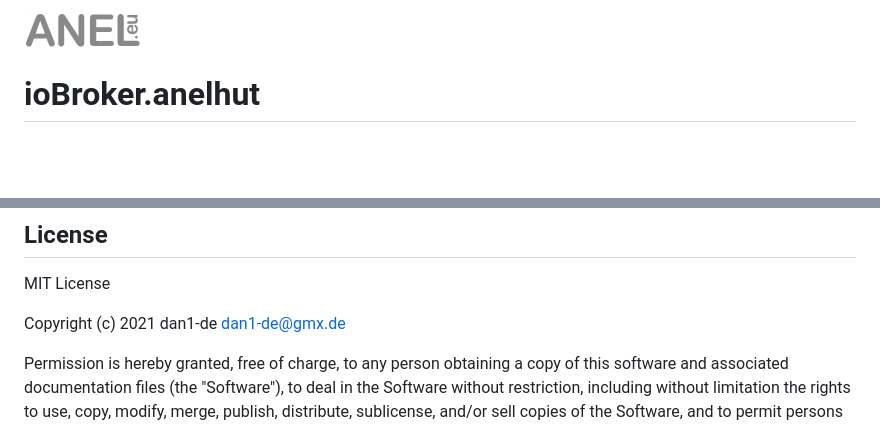
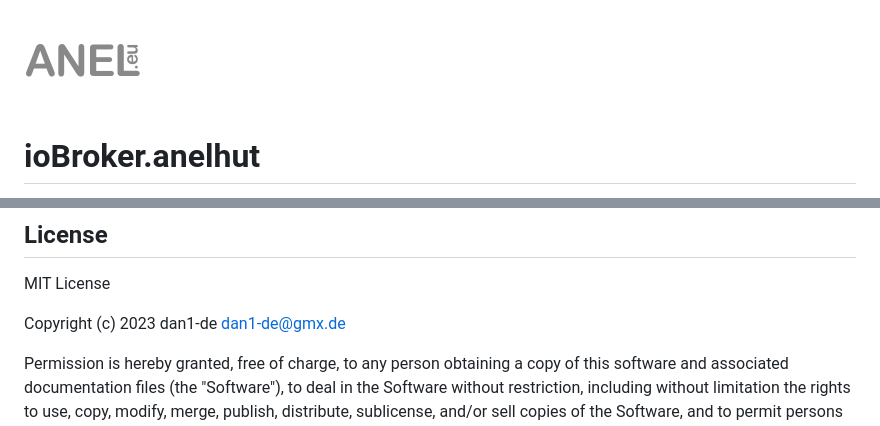
Before and after one commit to dan1-de/ioBroker.anelhut, a Markdown page: README.md, 2 parts joined by grey strips. Drawn GitHub-style; pictures changed too: admin/anelhut.png; blank space fills up the shorter version.

Commit message:
Fixes for stable repo integration:
[E140] width and height of logo are not equal
[E801] No repository about text found
[E802] No topics found in the repository
[E605] No actual year found in copyright.
[E701] No actual year found in LICENSE.

```diff
--- a/README.md
+++ b/README.md
@@ -123,7 +123,7 @@ Please use the latest firmeware (4.2). You can download it from https://de.anel.
 
 MIT License
 
-Copyright (c) 2021 dan1-de <dan1-de@gmx.de>
+Copyright (c) 2023 dan1-de dan1-de@gmx.de
 
 Permission is hereby granted, free of charge, to any person obtaining a copy
 of this software and associated documentation files (the "Software"), to deal
```
Also changed, not shown: admin/anelhut_original.png (added), 1 other file.
